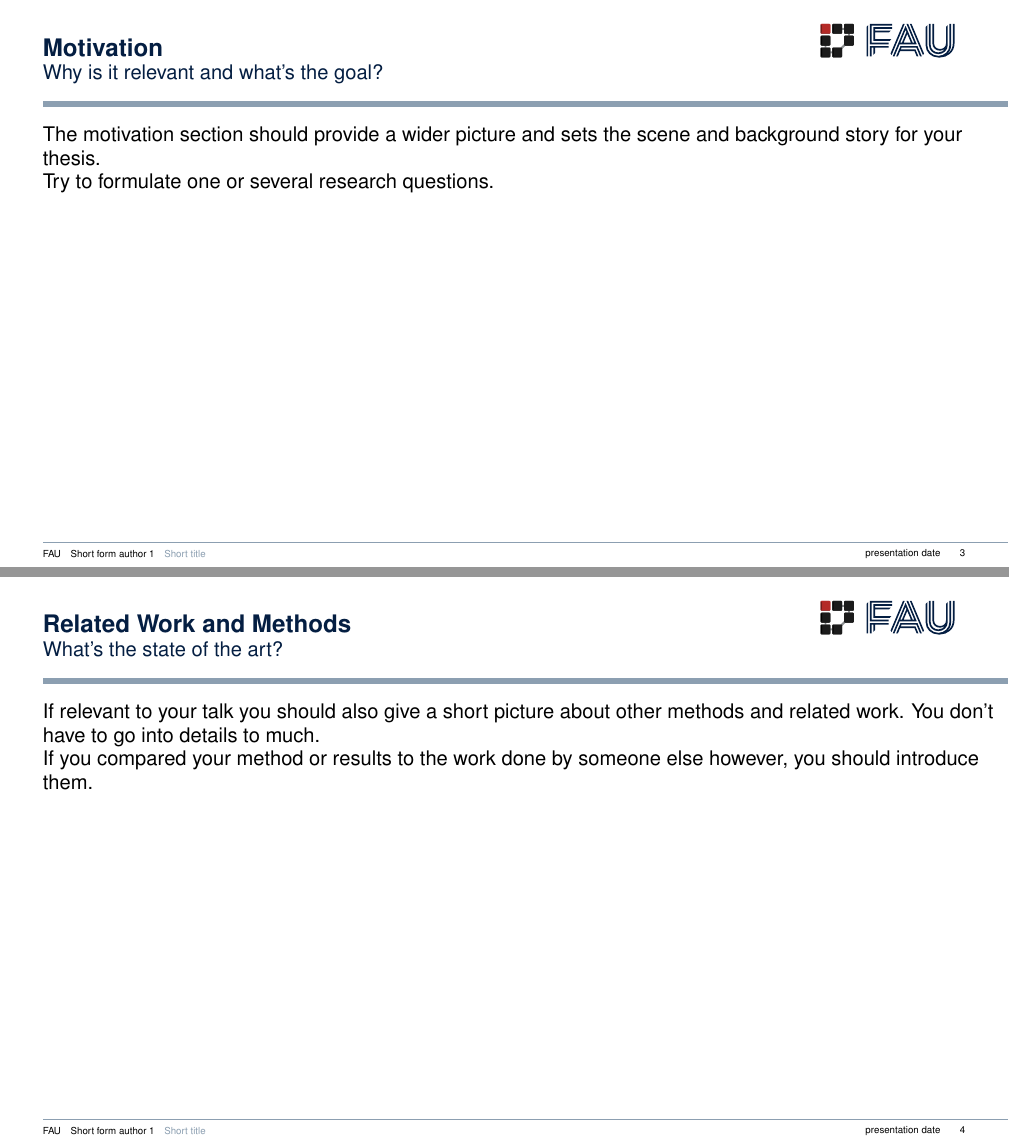
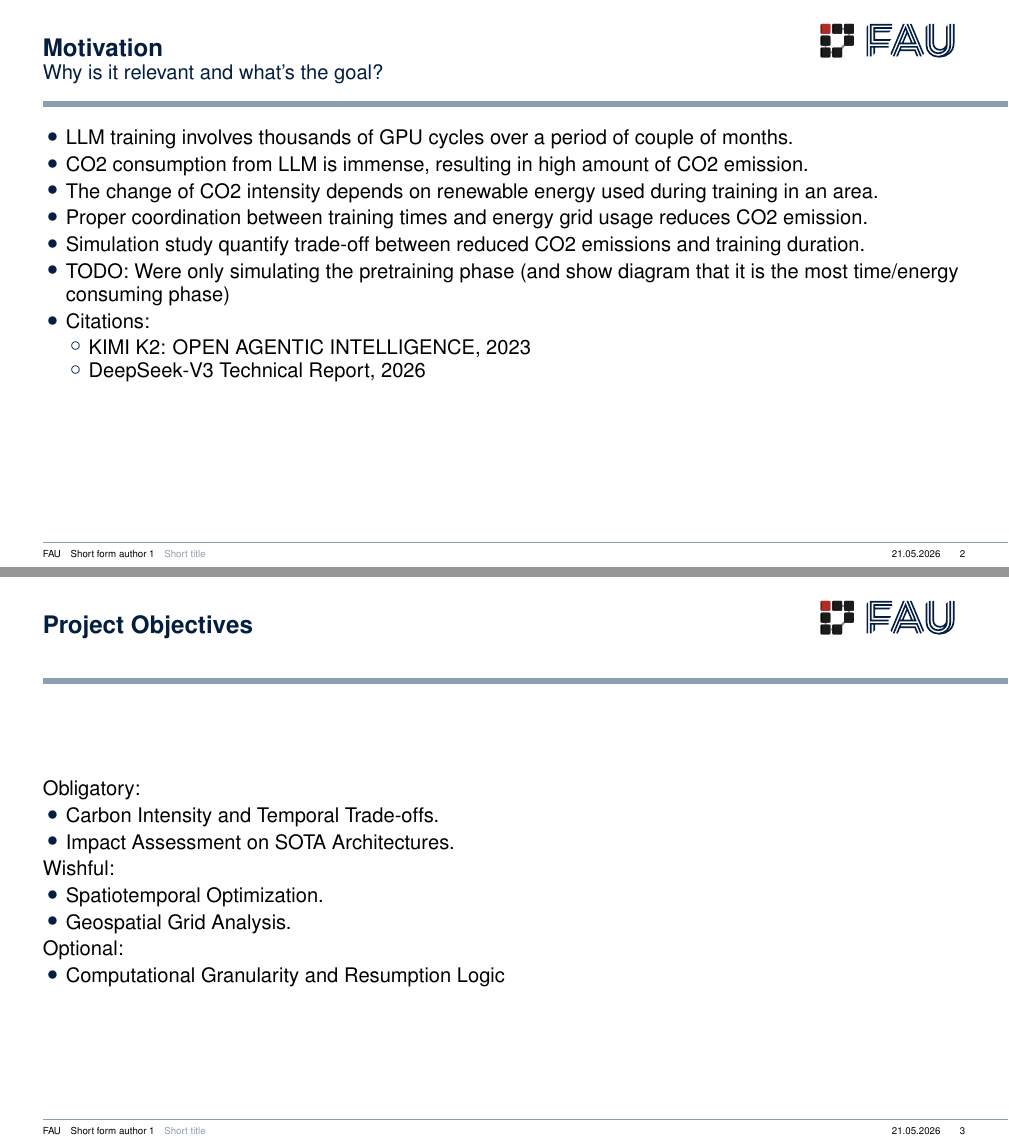
Before and after one commit to 404Simon/TheGreenEpoch, LaTeX slides (presentation/main.tex, which reads presentation/sections/02_motivation.tex, presentation/sections/06_objectives.tex, presentation/sections/07_electricity_map.tex): pages 3 and 4 of 11 before the commit and pages 2 and 3 of 14 after it, joined at a grey line. Compiled offline with pdfLaTeX.

Commit message:
chore: convert powerpoint slides in latex slides

```diff
--- a/presentation/main.tex
+++ b/presentation/main.tex
@@ -56,10 +56,12 @@
 % ========================================================================================
 % Setup for Titlepage
 % ----------------------------------------------------------------------------------------
-\title[Short title]{Long title}
+\title[Short title]{Greenhouse-Gas-Emission-Aware Optimization
+of
+Large-Language-Model Training}
 %\subtitle{precise, complete, fast}
 \author[Short form author 1]{
-List of authors%
+Ankur TODO, Bastian Wiesner, Julian Kraus, Simon Wittmann%
 }
 %
 \institute[FAU]{%
@@ -74,7 +76,7 @@ Friedrich-Alexander-Universität Erlangen-Nürnberg, Computer Science 7%
 %Third Author\thanks{Third Insitute}%
 %}
 
-\date{presentation date}
+\date{21.05.2026}
 
 
 % ================================================
--- a/presentation/sections/02_motivation.tex
+++ b/presentation/sections/02_motivation.tex
@@ -1,7 +1,16 @@
 \begin{frame}[t]{Motivation}{Why is it relevant and what's the goal?}
 
-The motivation section should provide a wider picture and sets the scene and background story for your thesis.
-
- Try to formulate one or several research questions.
-
+\begin{itemize}
+    \item LLM training involves thousands of GPU cycles over a period of couple of months.
+    \item CO2 consumption from LLM is immense, resulting in high amount of CO2 emission.
+    \item The change of CO2 intensity depends on renewable energy used during training in an area.
+    \item Proper coordination between training times and energy grid usage reduces CO2 emission.
+    \item Simulation study quantify trade-off between reduced CO2 emissions and training duration.
+    \item TODO: Were only simulating the pretraining phase (and show diagram that it is the most time/energy consuming phase)
+    \item Citations:
+    \begin{itemize}
+        \item KIMI K2: OPEN AGENTIC INTELLIGENCE, 2023
+        \item DeepSeek-V3 Technical Report, 2026
+    \end{itemize}
+\end{itemize}
 \end{frame}
--- /dev/null
+++ b/presentation/sections/06_objectives.tex
@@ -0,0 +1,20 @@
+\begin{frame}{Project Objectives}{}
+
+Obligatory:
+\begin{itemize}
+    \item Carbon Intensity and Temporal Trade-offs.
+    \item Impact Assessment on SOTA Architectures.
+\end{itemize}
+
+Wishful:
+\begin{itemize}
+    \item Spatiotemporal Optimization.
+    \item Geospatial Grid Analysis.
+\end{itemize}
+
+Optional:
+\begin{itemize}
+    \item Computational Granularity and Resumption Logic
+\end{itemize}
+
+\end{frame}
--- /dev/null
+++ b/presentation/sections/07_electricity_map.tex
@@ -0,0 +1,3 @@
+\begin{frame}[t]{Show Electricity Map}{}
+
+\end{frame}
--- /dev/null
+++ b/presentation/sections/08_parameters.tex
@@ -0,0 +1,5 @@
+\begin{frame}[t]{Parameters}{}
+
+TODO: Table with most important parameters that are necessary for the activity diagram
+
+\end{frame}
--- /dev/null
+++ b/presentation/sections/09_optimization_problem.tex
@@ -0,0 +1,14 @@
+\begin{frame}[t]{Optimization Problem}{}
+
+\begin{itemize}
+    \item Primary key performance indicators (KPIs):
+    <Formula>
+
+    \item Composite score used for ranking policies:
+    <Formula>
+
+    \item Optional constraint for practical recommendations:
+    <Formula>
+\end{itemize}
+
+\end{frame}
--- /dev/null
+++ b/presentation/sections/10_hysteresis.tex
@@ -0,0 +1,5 @@
+\begin{frame}[t]{Hysteresis}{}
+
+TODO: Short explanation of the principle
+
+\end{frame}
--- /dev/null
+++ b/presentation/sections/11_project_design.tex
@@ -0,0 +1,5 @@
+\begin{frame}[t]{Project Design}{}
+
+TODO: Update with new svg
+
+\end{frame}
--- /dev/null
+++ b/presentation/sections/12_scenarios.tex
@@ -0,0 +1,5 @@
+\begin{frame}[t]{Scenarios}{}
+
+TODO: Add booleans csv
+
+\end{frame}
--- /dev/null
+++ b/presentation/sections/13_result_evaluation.tex
@@ -0,0 +1,19 @@
+\begin{frame}[t]{Result Evaluation}{}
+
+Verification
+\begin{itemize}
+    \item Measure the average and 95th percentile batch delay, and total CO2 saving.
+    \item Vary training duration, energy consumption, starting time, region, season, and CO2 threshold.
+\end{itemize}
+
+Validation
+\begin{itemize}
+    \item Validate against model training using the historic data.
+    \item Using 'Electricity Maps' API for CO2 intensity data.
+\end{itemize}
+
+\begin{itemize}
+    \item TODO presentation: List all verification and validation methods and explain for each of them just one
+\end{itemize}
+
+\end{frame}
--- /dev/null
+++ b/presentation/sections/14_gantt.tex
@@ -0,0 +1,5 @@
+\begin{frame}[t]{Gantt Chart}{}
+
+TODO
+
+\end{frame}
--- a/presentation/sections/20_outlook.tex
+++ b/presentation/sections/20_outlook.tex
@@ -1,5 +1,5 @@
-\begin{frame}[t]{Outlook}{What brings the future?}
+\begin{frame}[t]{Way Forward}{}
 
-If your work is intedend to be used for further research or within a project, you can state it here. What are required improvements or developements that should be done first?
+Questions?
 
 \end{frame}
```
Also changed, not shown: presentation/main.tex (31 more changed lines).
